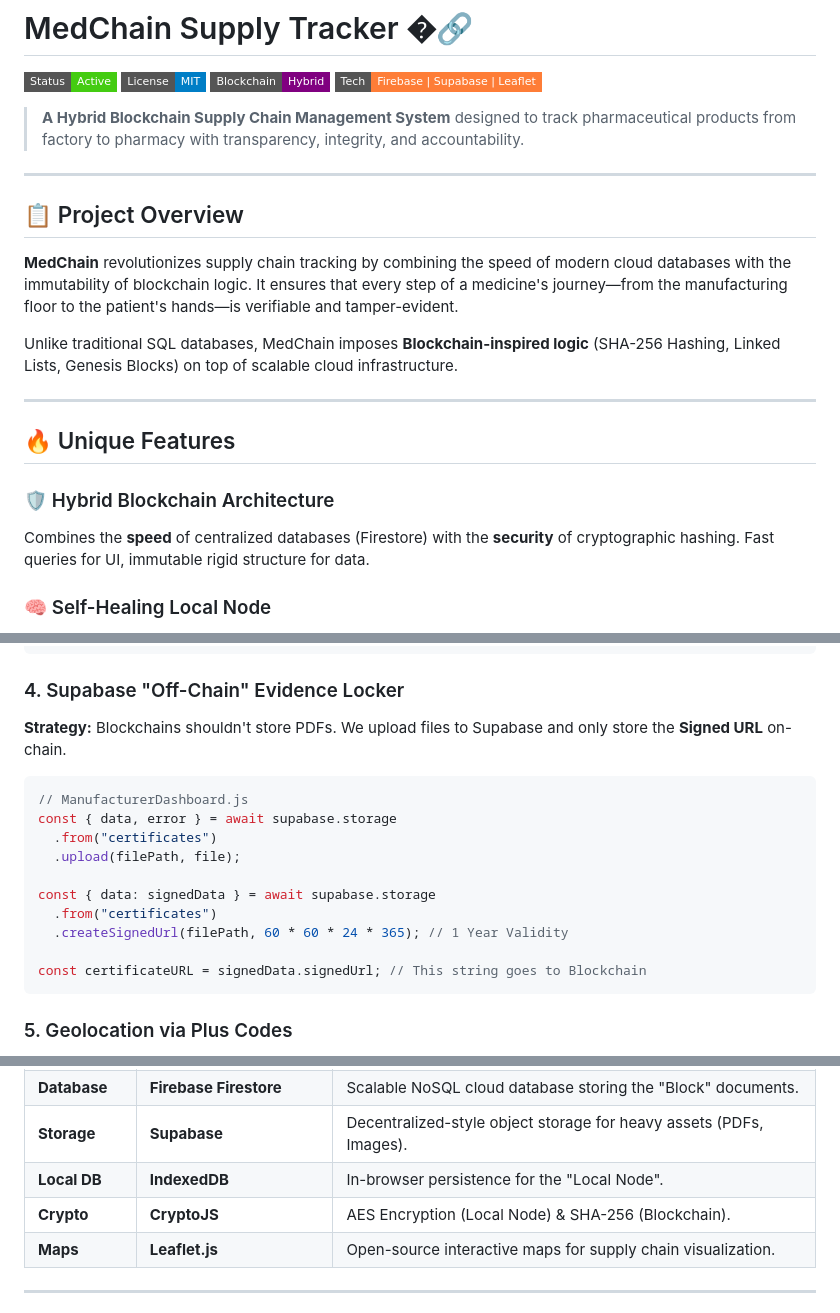
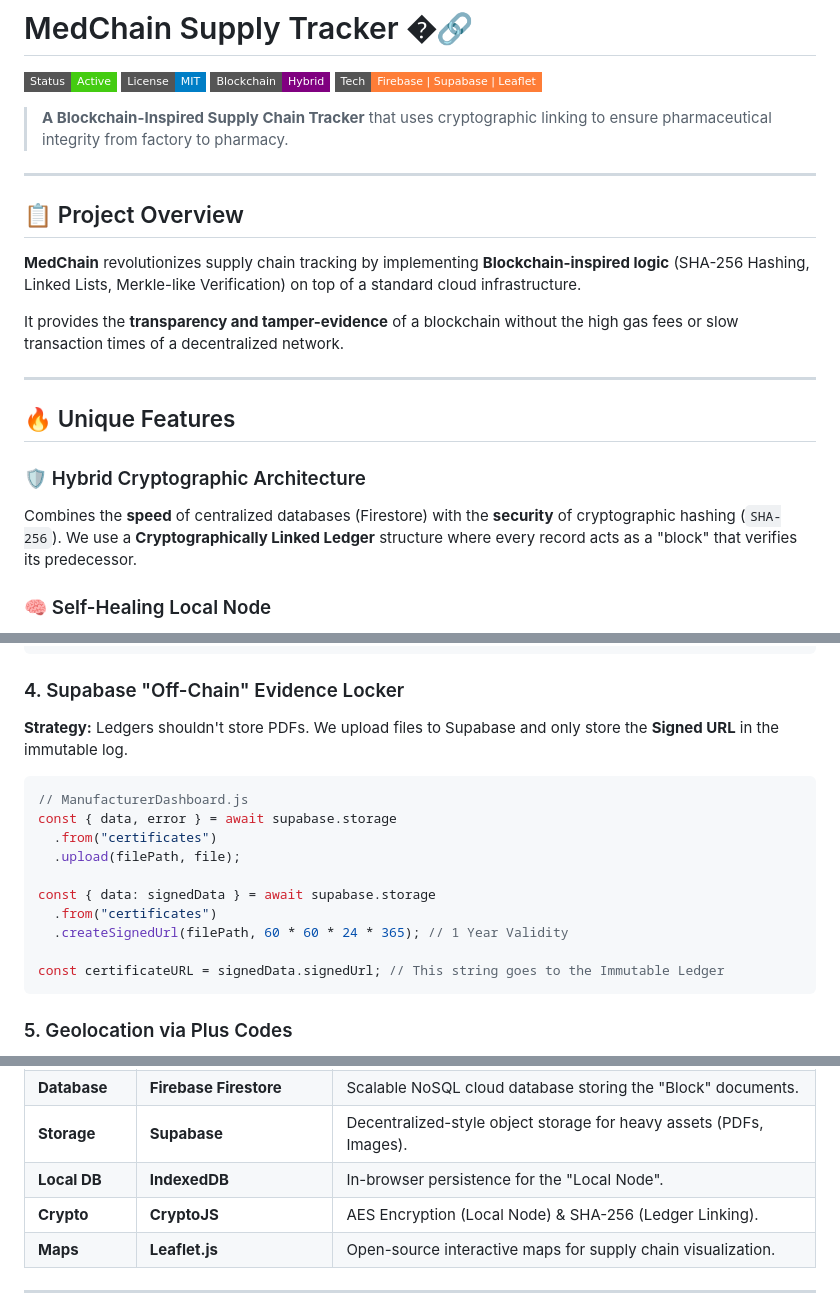
Before and after one commit to Copernicium282/Medicine-Chain-Supply-Tracker, a Markdown page: README.md, 3 parts joined by grey strips. Rendered like a GitHub page; badges without logos.

Commit message:
Docs: Refine terminology to be clearer about hybrid architecture

````diff
--- a/README.md
+++ b/README.md
@@ -5,23 +5,23 @@
 ![Blockchain](https://img.shields.io/badge/Blockchain-Hybrid-purple?style=flat-square)
 ![Stack](https://img.shields.io/badge/Tech-Firebase%20%7C%20Supabase%20%7C%20Leaflet-orange?style=flat-square)
 
-> **A Hybrid Blockchain Supply Chain Management System** designed to track pharmaceutical products from factory to pharmacy with transparency, integrity, and accountability.
+> **A Blockchain-Inspired Supply Chain Tracker** that uses cryptographic linking to ensure pharmaceutical integrity from factory to pharmacy.
 
 ---
 
 ## 📋 Project Overview
 
-**MedChain** revolutionizes supply chain tracking by combining the speed of modern cloud databases with the immutability of blockchain logic. It ensures that every step of a medicine's journey—from the manufacturing floor to the patient's hands—is verifiable and tamper-evident.
+**MedChain** revolutionizes supply chain tracking by implementing **Blockchain-inspired logic** (SHA-256 Hashing, Linked Lists, Merkle-like Verification) on top of a standard cloud infrastructure.
 
-Unlike traditional SQL databases, MedChain imposes **Blockchain-inspired logic** (SHA-256 Hashing, Linked Lists, Genesis Blocks) on top of scalable cloud infrastructure.
+It provides the **transparency and tamper-evidence** of a blockchain without the high gas fees or slow transaction times of a decentralized network.
 
 ---
 
 ## 🔥 Unique Features
 
-### 🛡️ Hybrid Blockchain Architecture
+### 🛡️ Hybrid Cryptographic Architecture
 
-Combines the **speed** of centralized databases (Firestore) with the **security** of cryptographic hashing. Fast queries for UI, immutable rigid structure for data.
+Combines the **speed** of centralized databases (Firestore) with the **security** of cryptographic hashing (`SHA-256`). We use a **Cryptographically Linked Ledger** structure where every record acts as a "block" that verifies its predecessor.
 
 ### 🧠 Self-Healing Local Node
 
@@ -106,7 +106,7 @@ if (block.hash !== recomputedHash) {
 
 ### 4. Supabase "Off-Chain" Evidence Locker
 
-**Strategy:** Blockchains shouldn't store PDFs. We upload files to Supabase and only store the **Signed URL** on-chain.
+**Strategy:** Ledgers shouldn't store PDFs. We upload files to Supabase and only store the **Signed URL** in the immutable log.
 
 ```javascript
 // ManufacturerDashboard.js
@@ -118,7 +118,7 @@ const { data: signedData } = await supabase.storage
   .from("certificates")
   .createSignedUrl(filePath, 60 * 60 * 24 * 365); // 1 Year Validity
 
-const certificateURL = signedData.signedUrl; // This string goes to Blockchain
+const certificateURL = signedData.signedUrl; // This string goes to the Immutable Ledger
 ```
 
 ### 5. Geolocation via Plus Codes
@@ -147,7 +147,7 @@ async function getDeviceLocationAsPlusCode() {
 | **Database** | **Firebase Firestore**  | Scalable NoSQL cloud database storing the "Block" documents.        |
 | **Storage**  | **Supabase**            | Decentralized-style object storage for heavy assets (PDFs, Images). |
 | **Local DB** | **IndexedDB**           | In-browser persistence for the "Local Node".                        |
-| **Crypto**   | **CryptoJS**            | AES Encryption (Local Node) & SHA-256 (Blockchain).                 |
+| **Crypto**   | **CryptoJS**            | AES Encryption (Local Node) & SHA-256 (Ledger Linking).             |
 | **Maps**     | **Leaflet.js**          | Open-source interactive maps for supply chain visualization.        |
 
 ---
````
